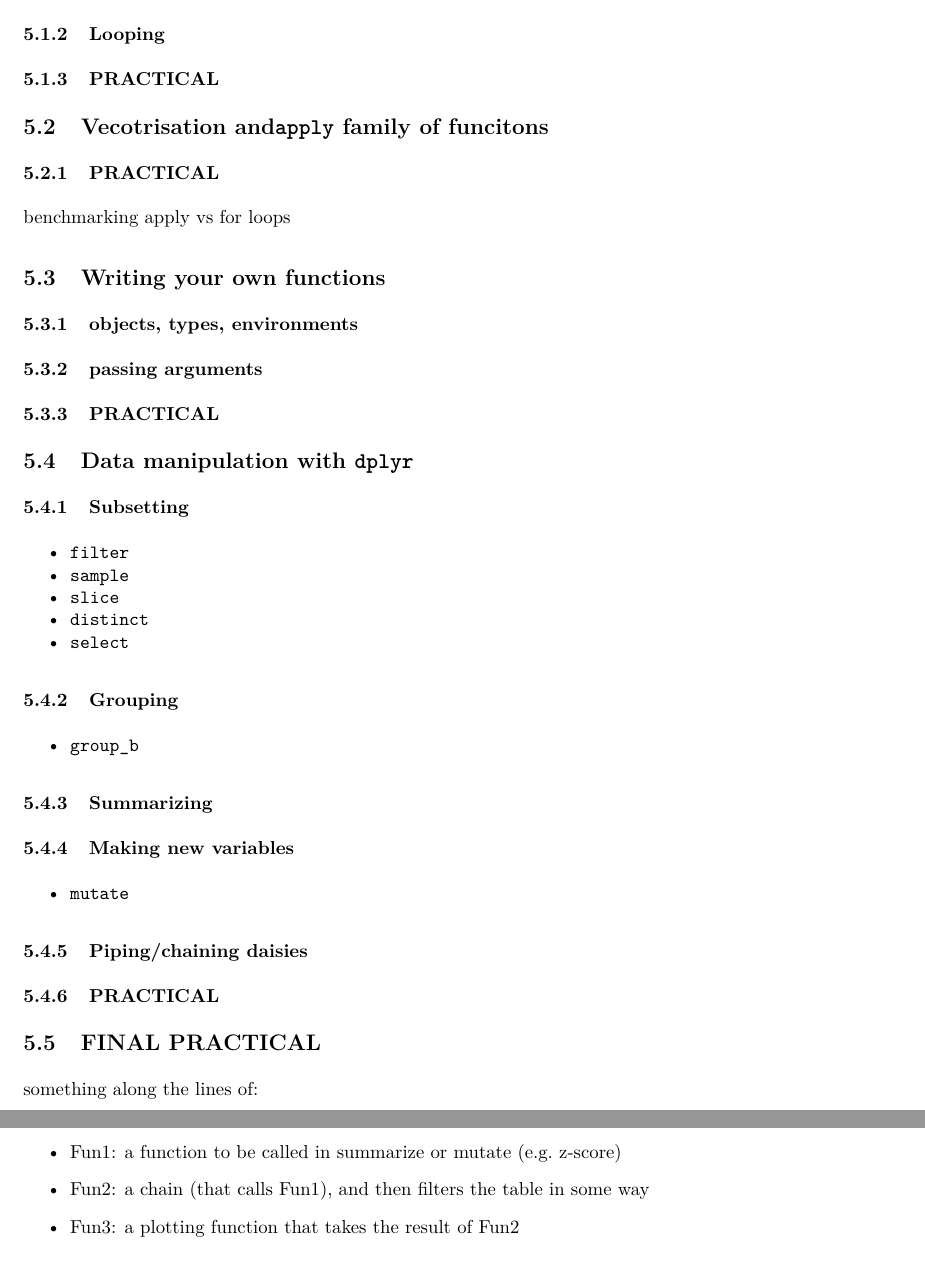
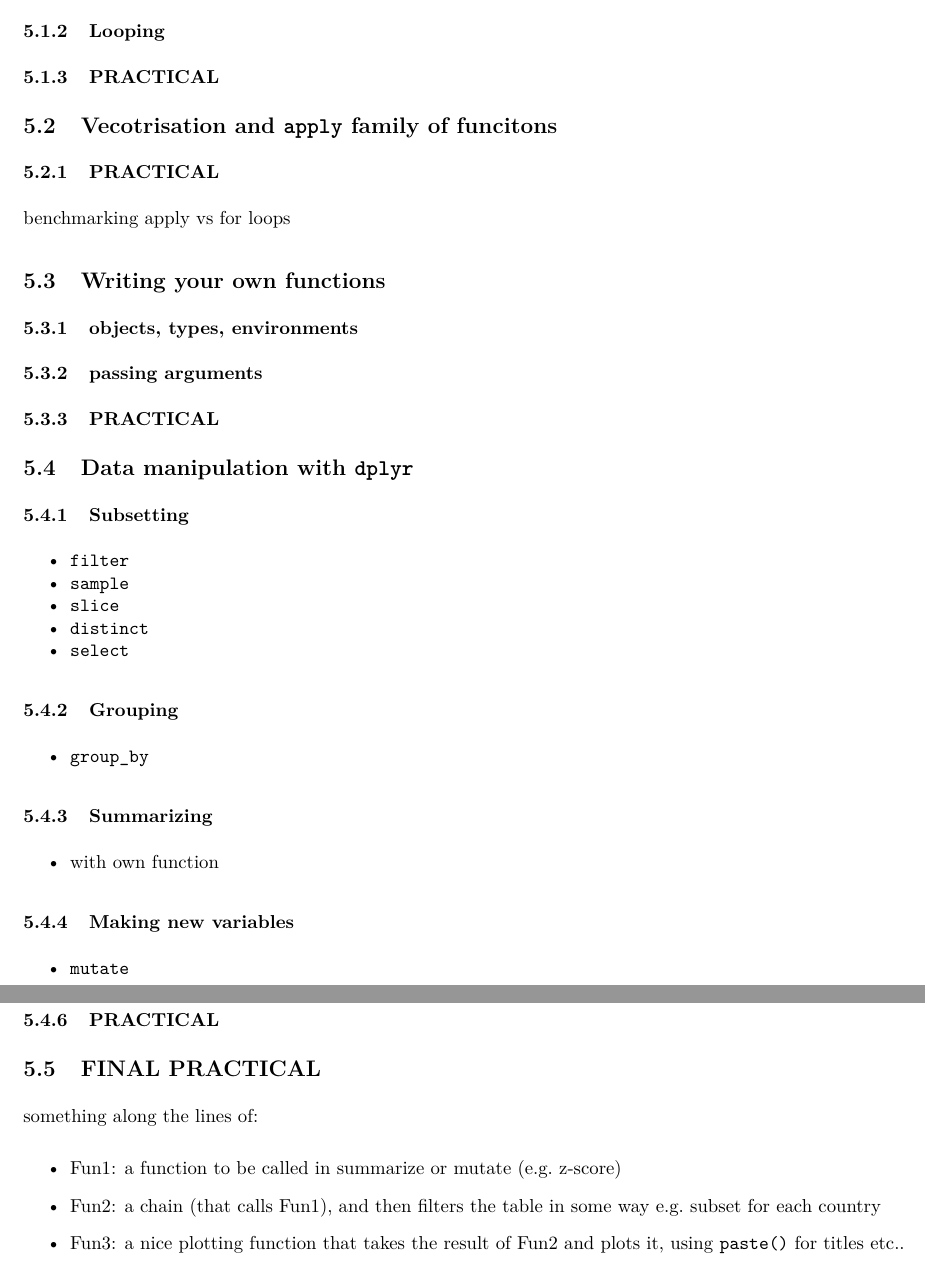
Before and after one commit to majazaloznik/RepResCoreSkillsR, an R Markdown document (scripts/main.Rmd): two parts of pages 4 and 5 of 5, joined at a grey line, cut so that both start at the same text. The pictures show the output file scripts/main.pdf that the author committed with the source.

Commit message:
minor stuff

```diff
--- a/scripts/main.Rmd
+++ b/scripts/main.Rmd
@@ -129,9 +129,11 @@
 
 ### Grouping
 
-* `group_b`
+* `group_by`
 
 ### Summarizing
+
+* with own function
 
 ### Making new variables
 
@@ -147,9 +149,9 @@
 
 * Fun1: a function to be called in summarize or mutate (e.g. z-score)
 
-* Fun2: a chain (that calls Fun1), and then filters the table in some way
+* Fun2: a chain (that calls Fun1), and then filters the table in some way e.g. subset for each country
 
-* Fun3: a plotting function that takes the result of Fun2
+* Fun3: a nice plotting function that takes the result of Fun2 and plots it, using `paste()` for titles etc..
 
 
 
```
Also changed, not shown: scripts/main.pdf, scripts/main.Rmd (4 more changed lines).
